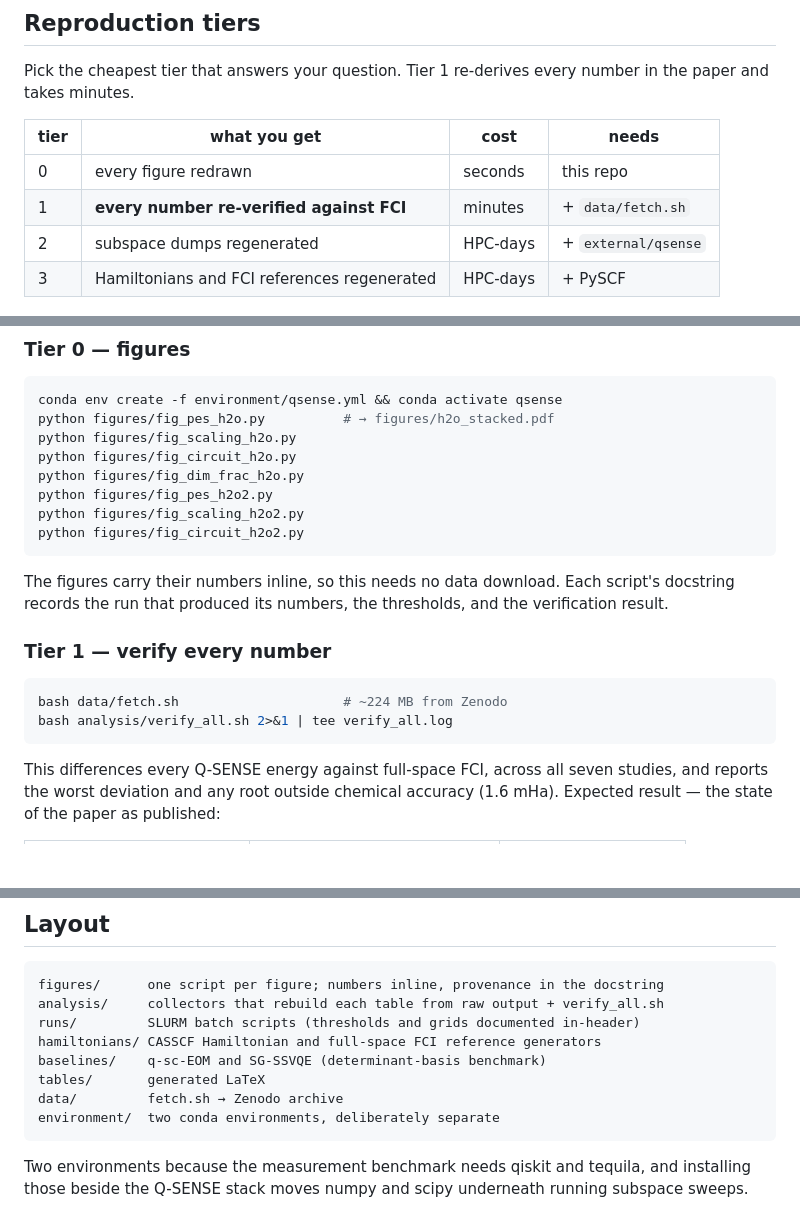
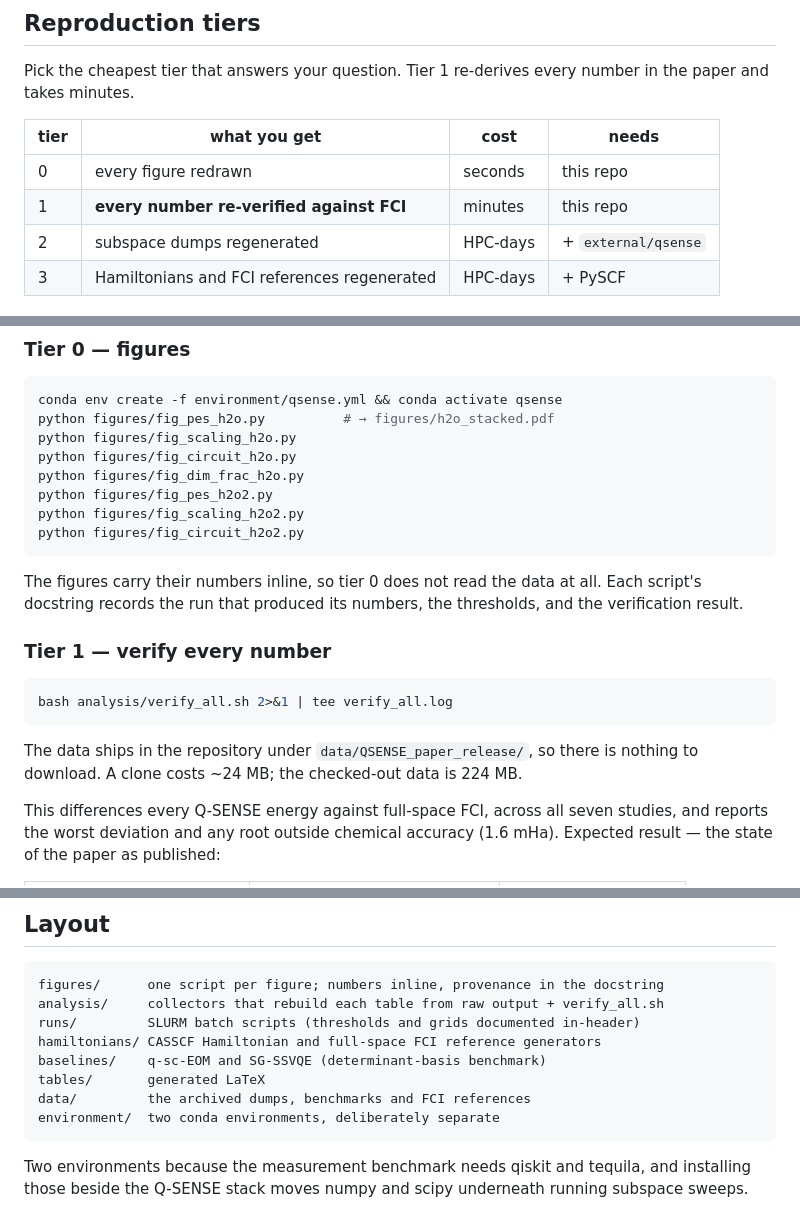
Before and after one commit to ArDix169/qsense-excited-states, a Markdown page: README.md, 3 parts joined by grey strips. GitHub-like rendering; blank space fills up the shorter version.

Commit message:
README: drop the fetch.sh download step, now that data ships in-repo

````diff
--- a/README.md
+++ b/README.md
@@ -15,7 +15,7 @@ number in the paper and takes minutes.
 | tier | what you get | cost | needs |
 |------|--------------|------|-------|
 | 0 | every figure redrawn | seconds | this repo |
-| 1 | **every number re-verified against FCI** | minutes | + `data/fetch.sh` |
+| 1 | **every number re-verified against FCI** | minutes | this repo |
 | 2 | subspace dumps regenerated | HPC-days | + `external/qsense` |
 | 3 | Hamiltonians and FCI references regenerated | HPC-days | + PySCF |
 
@@ -32,16 +32,18 @@ python figures/fig_scaling_h2o2.py
 python figures/fig_circuit_h2o2.py
 ```
 
-The figures carry their numbers inline, so this needs no data download. Each
-script's docstring records the run that produced its numbers, the thresholds,
-and the verification result.
+The figures carry their numbers inline, so tier 0 does not read the data at
+all. Each script's docstring records the run that produced its numbers, the
+thresholds, and the verification result.
 
 ### Tier 1 — verify every number
 
 ```bash
-bash data/fetch.sh                     # ~224 MB from Zenodo
 bash analysis/verify_all.sh 2>&1 | tee verify_all.log
 ```
+
+The data ships in the repository under `data/QSENSE_paper_release/`, so there
+is nothing to download. A clone costs ~24 MB; the checked-out data is 224 MB.
 
 This differences every Q-SENSE energy against full-space FCI, across all seven
 studies, and reports the worst deviation and any root outside chemical
@@ -95,7 +97,7 @@ runs/         SLURM batch scripts (thresholds and grids documented in-header)
 hamiltonians/ CASSCF Hamiltonian and full-space FCI reference generators
 baselines/    q-sc-EOM and SG-SSVQE (determinant-basis benchmark)
 tables/       generated LaTeX
-data/         fetch.sh → Zenodo archive
+data/         the archived dumps, benchmarks and FCI references
 environment/  two conda environments, deliberately separate
 ```
 
````
